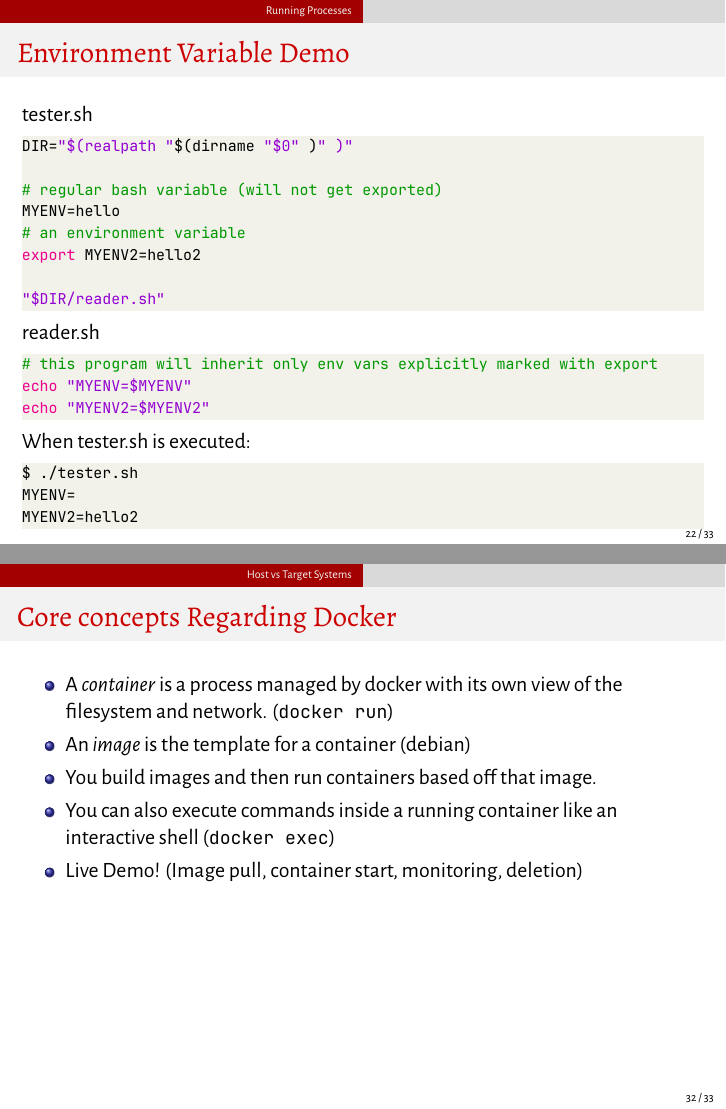
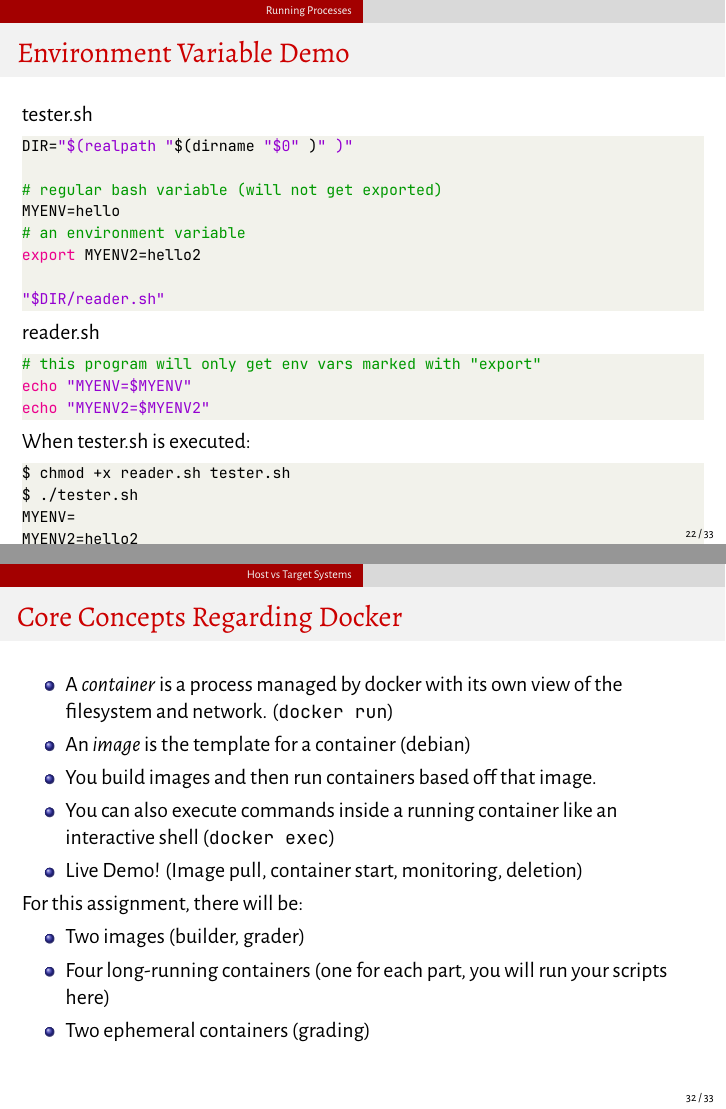
Before and after one commit to junikimm717/fls-lectures, LaTeX slides (lecture1/lecture.tex): pages 22 and 35 of 36 before the commit and pages 22 and 33 of 34 after it, joined at a grey line. Compiled offline with XeLaTeX.

Commit message:
lecture 1 cosmetic updates

```diff
--- a/lecture1/lecture.tex
+++ b/lecture1/lecture.tex
@@ -345,12 +345,13 @@ export MYENV2=hello2
 \end{lstlisting}
 reader.sh
 \begin{lstlisting}[language=bash]
-# this program will inherit only env vars explicitly marked with export
+# this program will only get env vars marked with "export"
 echo "MYENV=$MYENV"
 echo "MYENV2=$MYENV2"
 \end{lstlisting}
 When tester.sh is executed:
 \begin{lstlisting}
+$ chmod +x reader.sh tester.sh
 $ ./tester.sh
 MYENV=
 MYENV2=hello2
@@ -486,7 +487,7 @@ make install DESTDIR="/path/to/your/rootfs"
   \end{itemize}
 \end{frame}
 
-\begin{frame}{Core concepts Regarding Docker}
+\begin{frame}{Core Concepts Regarding Docker}
   \begin{itemize}
     \item A \textit{container} is a process managed by docker with its own view of the
       filesystem and network. (\texttt{docker run})
@@ -495,6 +496,13 @@ make install DESTDIR="/path/to/your/rootfs"
     \item You can also execute commands inside a running container like an
       interactive shell (\texttt{docker exec})
     \item Live Demo! (Image pull, container start, monitoring, deletion)
+  \end{itemize}
+  For this assignment, there will be:
+  \begin{itemize}
+    \item Two images (builder, grader)
+    \item Four long-running containers (one for each part, you will run your
+      scripts here)
+    \item Two ephemeral containers (grading)
   \end{itemize}
 \end{frame}
 
```
Also changed, not shown: lecture1/lecture.tex (8 more changed lines).
